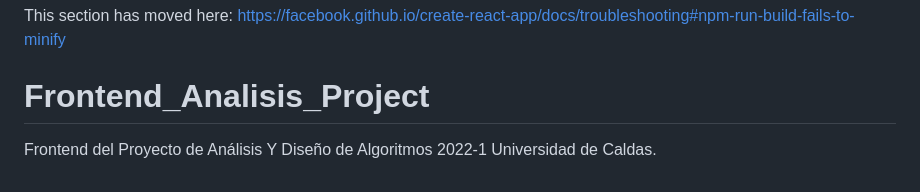
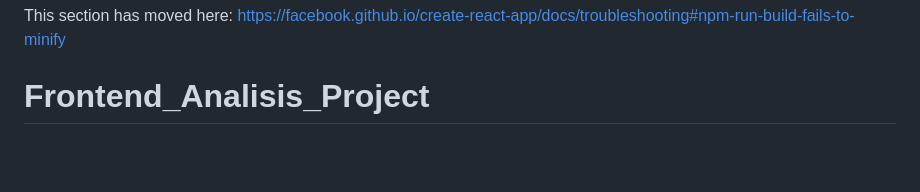
Before and after one commit to Danielgiraldo2010/Analisis_ProjectParte2, a Markdown page: README.md, the part around the change. GitHub-like rendering; blank space fills up the shorter version.

```diff
--- a/README.md
+++ b/README.md
@@ -69,4 +69,3 @@ This section has moved here: [https://facebook.github.io/create-react-app/docs/d
 
 This section has moved here: [https://facebook.github.io/create-react-app/docs/troubleshooting#npm-run-build-fails-to-minify](https://facebook.github.io/create-react-app/docs/troubleshooting#npm-run-build-fails-to-minify)
 # Frontend_Analisis_Project
-Frontend del Proyecto de Análisis Y Diseño de Algoritmos 2022-1 Universidad de Caldas.
```
